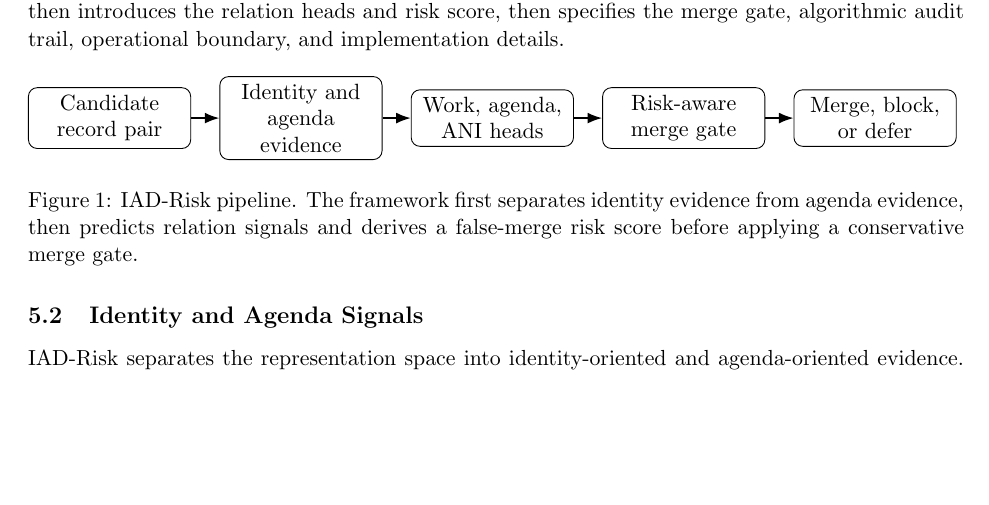
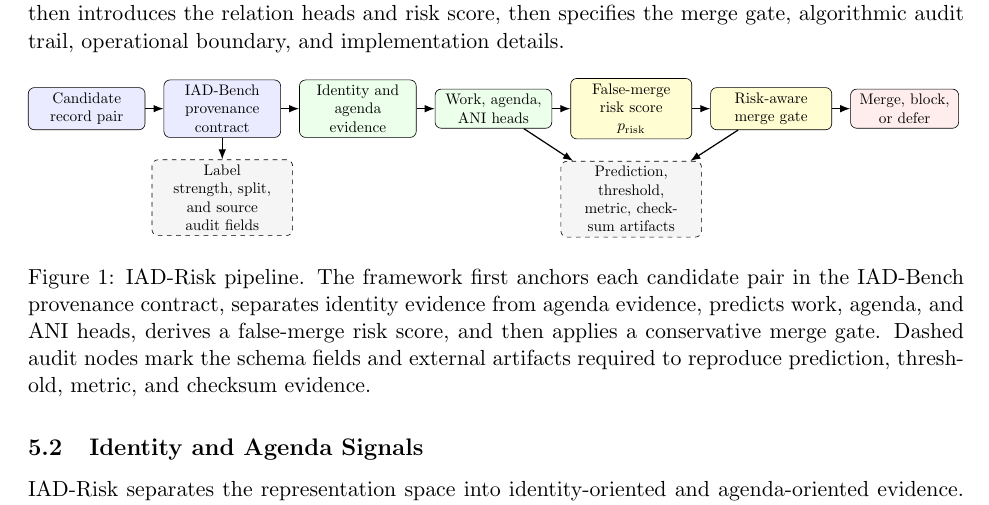
Before and after one commit to bujiuzhi/iad-sieve, a LaTeX paper (manuscript/main.tex): part of page 7 of 33, cut so that both start at the same text, the shorter picture padded with empty space. Compiled offline with pdfLaTeX.

Commit message:
增强论文方法流程图

```diff
--- a/manuscript/main.tex
+++ b/manuscript/main.tex
@@ -243,22 +243,35 @@ IAD-Risk converts scholarly deduplication into selective risk-aware matching. Gi
 \small
 \resizebox{\linewidth}{!}{%
 \begin{tikzpicture}[
-  node distance=0.45cm,
-  box/.style={draw, rounded corners, align=center, minimum height=0.8cm, text width=2.35cm},
+  node distance=0.5cm and 0.42cm,
+  source/.style={draw, rounded corners, fill=blue!8, align=center, minimum height=0.9cm, text width=2.45cm},
+  process/.style={draw, rounded corners, fill=green!8, align=center, minimum height=0.9cm, text width=2.45cm},
+  risk/.style={draw, rounded corners, fill=yellow!18, align=center, minimum height=0.9cm, text width=2.55cm},
+  output/.style={draw, rounded corners, fill=red!7, align=center, minimum height=0.9cm, text width=2.25cm},
+  audit/.style={draw, rounded corners, dashed, fill=gray!8, align=center, minimum height=0.75cm, text width=3.0cm},
   arrow/.style={-Latex, thick}
 ]
-\node[box] (pair) {Candidate\\record pair};
-\node[box, right=of pair] (evidence) {Identity and\\agenda evidence};
-\node[box, right=of evidence] (heads) {Work, agenda,\\ANI heads};
-\node[box, right=of heads] (gate) {Risk-aware\\merge gate};
-\node[box, right=of gate] (output) {Merge, block,\\or defer};
-\draw[arrow] (pair) -- (evidence);
+\node[source] (pair) {Candidate\\record pair};
+\node[source, right=of pair] (contract) {IAD-Bench\\provenance contract};
+\node[process, right=of contract] (evidence) {Identity and\\agenda evidence};
+\node[process, right=of evidence] (heads) {Work, agenda,\\ANI heads};
+\node[risk, right=of heads] (score) {False-merge\\risk score\\$p_{\mathrm{risk}}$};
+\node[risk, right=of score] (gate) {Risk-aware\\merge gate};
+\node[output, right=of gate] (decision) {Merge, block,\\or defer};
+\node[audit, below=of contract] (schema) {Label strength, split,\\and source audit fields};
+\node[audit, below=of score] (artifact) {Prediction, threshold,\\metric, checksum artifacts};
+\draw[arrow] (pair) -- (contract);
+\draw[arrow] (contract) -- (evidence);
 \draw[arrow] (evidence) -- (heads);
-\draw[arrow] (heads) -- (gate);
-\draw[arrow] (gate) -- (output);
+\draw[arrow] (heads) -- (score);
+\draw[arrow] (score) -- (gate);
+\draw[arrow] (gate) -- (decision);
+\draw[arrow] (contract) -- (schema);
+\draw[arrow] (heads) -- (artifact);
+\draw[arrow] (gate) -- (artifact);
 \end{tikzpicture}
 }
-\caption{IAD-Risk pipeline. The framework first separates identity evidence from agenda evidence, then predicts relation signals and derives a false-merge risk score before applying a conservative merge gate.}
+\caption{IAD-Risk pipeline. The framework first anchors each candidate pair in the IAD-Bench provenance contract, separates identity evidence from agenda evidence, predicts work, agenda, and ANI heads, derives a false-merge risk score, and then applies a conservative merge gate. Dashed audit nodes mark the schema fields and external artifacts required to reproduce prediction, threshold, metric, and checksum evidence.}
 \label{fig:iad-risk-pipeline}
 \end{figure}
 
```
Also changed, not shown: 3 other files.
